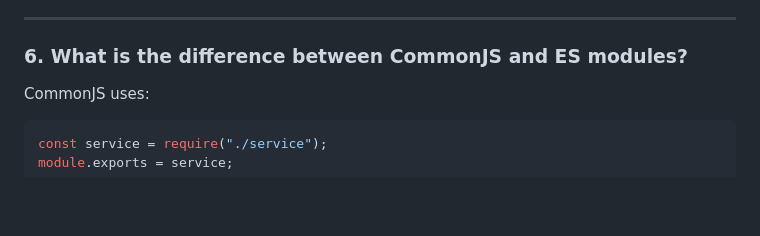
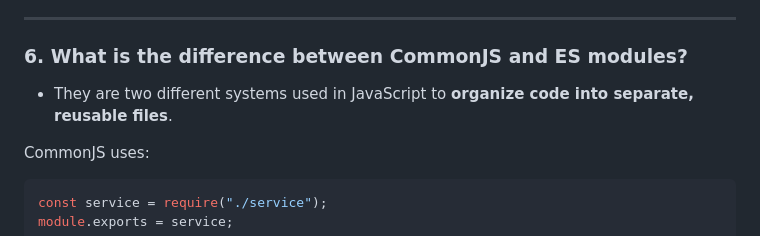
Before and after one commit to arjun2010-ece/Krishiyogi, a Markdown page: basic-interview-q-v1.md, the part around the change. Rendered like a GitHub page; blank space fills up the shorter version.

Commit message:
Add explanation for CommonJS and ES modules
Explain the difference between CommonJS and ES modules in JavaScript.

```diff
--- a/basic-interview-q-v1.md
+++ b/basic-interview-q-v1.md
@@ -131,6 +131,8 @@ Those tasks can block the event loop. Possible solutions include:
 ---
 
 ### 6. What is the difference between CommonJS and ES modules?
+
+- They are two different systems used in JavaScript to **organize code into separate, reusable files**.
 
 CommonJS uses:
 
```
